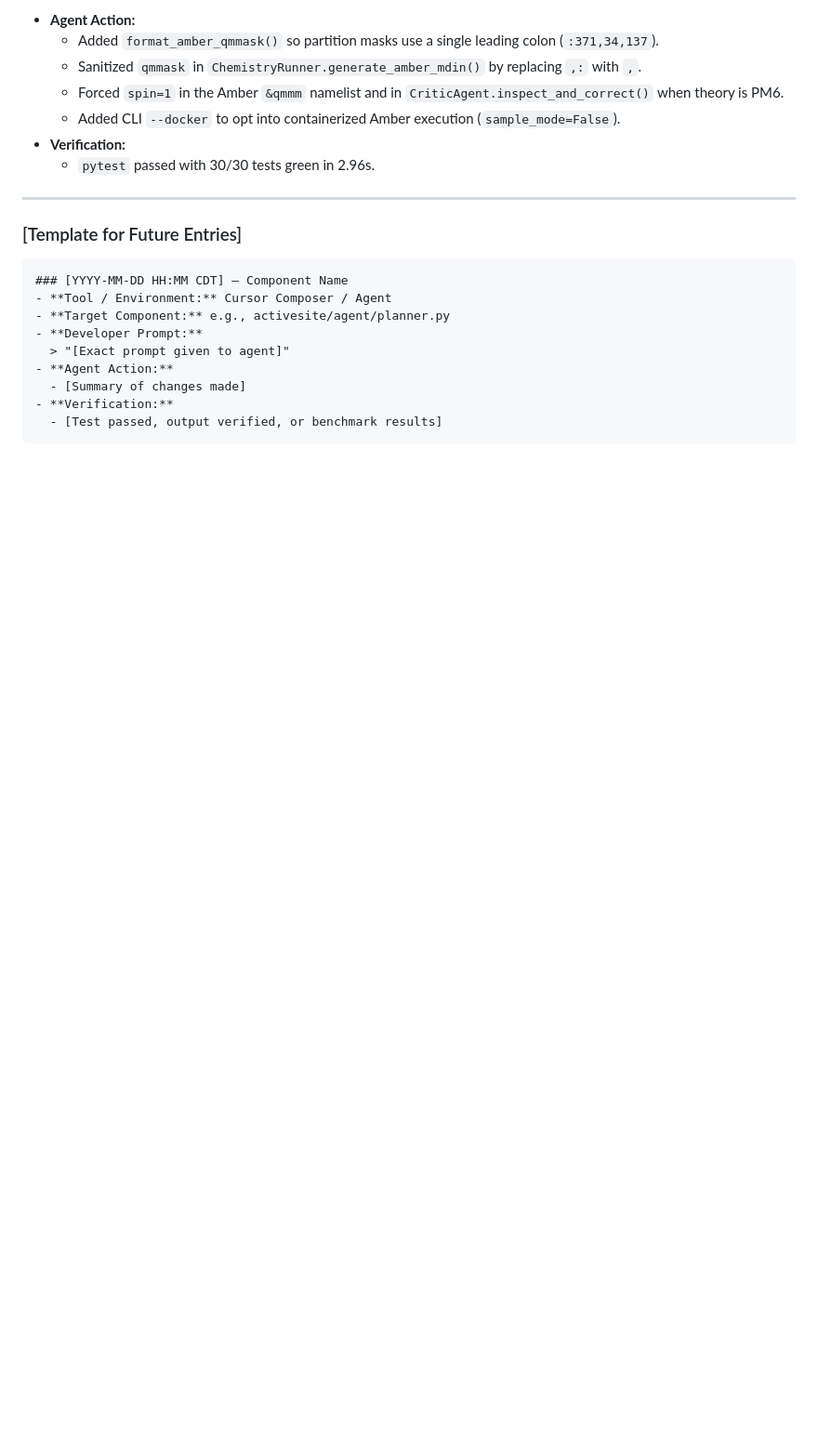
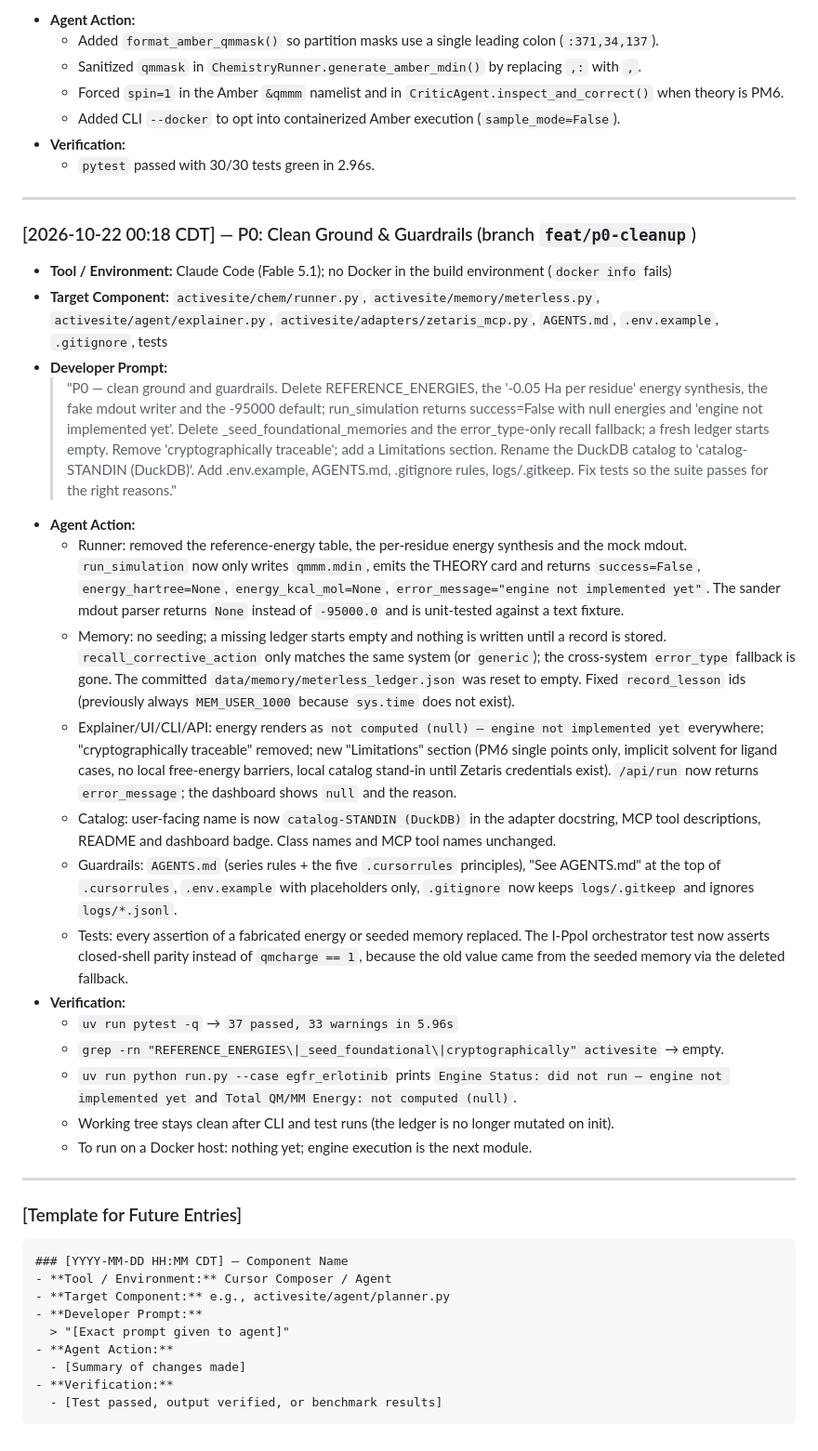
Before and after one commit to KhangLuong314/ActiveSite-QM-MM, a Markdown page: docs/prompts/PROMPT_LOG.md, the part around the change. Shown at 93% size. GitHub-like rendering; blank space fills up the shorter version.

Commit message:
docs: PROMPT_LOG entry for P0 cleanup
Co-Authored-By: Claude Fable 5.1 <noreply@anthropic.com>

````diff
--- a/docs/prompts/PROMPT_LOG.md
+++ b/docs/prompts/PROMPT_LOG.md
@@ -194,6 +194,27 @@ This log documents key prompt engineering cycles, Cursor Composer iterations, an
 
 ---
 
+### [2026-10-22 00:18 CDT] — P0: Clean Ground & Guardrails (branch `feat/p0-cleanup`)
+- **Tool / Environment:** Claude Code (Fable 5.1); no Docker in the build environment (`docker info` fails)
+- **Target Component:** `activesite/chem/runner.py`, `activesite/memory/meterless.py`, `activesite/agent/explainer.py`, `activesite/adapters/zetaris_mcp.py`, `AGENTS.md`, `.env.example`, `.gitignore`, tests
+- **Developer Prompt:**
+  > "P0 — clean ground and guardrails. Delete REFERENCE_ENERGIES, the '-0.05 Ha per residue' energy synthesis, the fake mdout writer and the -95000 default; run_simulation returns success=False with null energies and 'engine not implemented yet'. Delete _seed_foundational_memories and the error_type-only recall fallback; a fresh ledger starts empty. Remove 'cryptographically traceable'; add a Limitations section. Rename the DuckDB catalog to 'catalog-STANDIN (DuckDB)'. Add .env.example, AGENTS.md, .gitignore rules, logs/.gitkeep. Fix tests so the suite passes for the right reasons."
+- **Agent Action:**
+  - Runner: removed the reference-energy table, the per-residue energy synthesis and the mock mdout. `run_simulation` now only writes `qmmm.mdin`, emits the THEORY card and returns `success=False`, `energy_hartree=None`, `energy_kcal_mol=None`, `error_message="engine not implemented yet"`. The sander mdout parser returns `None` instead of `-95000.0` and is unit-tested against a text fixture.
+  - Memory: no seeding; a missing ledger starts empty and nothing is written until a record is stored. `recall_corrective_action` only matches the same system (or `generic`); the cross-system `error_type` fallback is gone. The committed `data/memory/meterless_ledger.json` was reset to empty. Fixed `record_lesson` ids (previously always `MEM_USER_1000` because `sys.time` does not exist).
+  - Explainer/UI/CLI/API: energy renders as `not computed (null) — engine not implemented yet` everywhere; "cryptographically traceable" removed; new "Limitations" section (PM6 single points only, implicit solvent for ligand cases, no local free-energy barriers, local catalog stand-in until Zetaris credentials exist). `/api/run` now returns `error_message`; the dashboard shows `null` and the reason.
+  - Catalog: user-facing name is now `catalog-STANDIN (DuckDB)` in the adapter docstring, MCP tool descriptions, README and dashboard badge. Class names and MCP tool names unchanged.
+  - Guardrails: `AGENTS.md` (series rules + the five `.cursorrules` principles), "See AGENTS.md" at the top of `.cursorrules`, `.env.example` with placeholders only, `.gitignore` now keeps `logs/.gitkeep` and ignores `logs/*.jsonl`.
+  - Tests: every assertion of a fabricated energy or seeded memory replaced. The I-PpoI orchestrator test now asserts closed-shell parity instead of `qmcharge == 1`, because the old value came from the seeded memory via the deleted fallback.
+- **Verification:**
+  - `uv run pytest -q` → `37 passed, 33 warnings in 5.96s`
+  - `grep -rn "REFERENCE_ENERGIES\|_seed_foundational\|cryptographically" activesite` → empty.
+  - `uv run python run.py --case egfr_erlotinib` prints `Engine Status: did not run — engine not implemented yet` and `Total QM/MM Energy: not computed (null)`.
+  - Working tree stays clean after CLI and test runs (the ledger is no longer mutated on init).
+  - To run on a Docker host: nothing yet; engine execution is the next module.
+
+---
+
 ### [Template for Future Entries]
 ```markdown
 ### [YYYY-MM-DD HH:MM CDT] — Component Name
````
